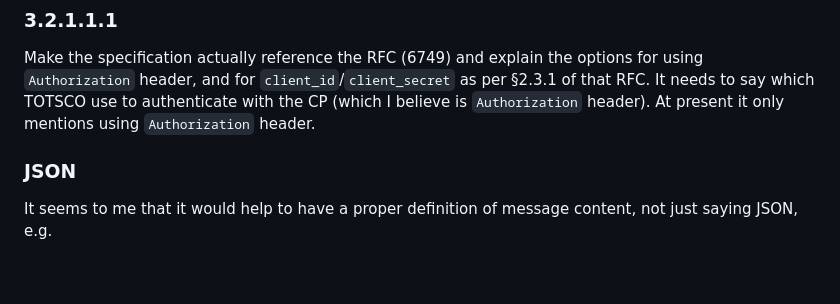
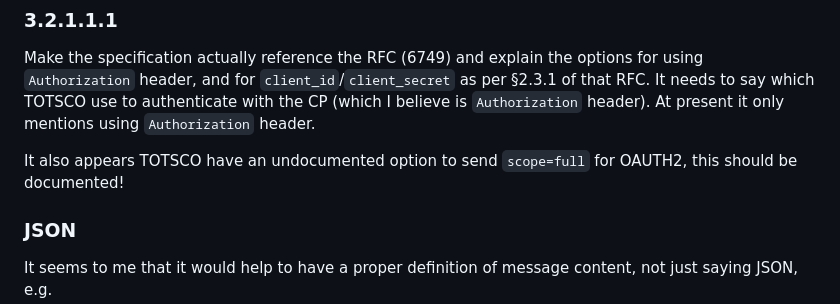
Before and after one commit to revk/NOTSCO, a Markdown page: ProposedChanges.md, the part around the change. GitHub-like rendering; blank space fills up the shorter version.

```diff
--- a/ProposedChanges.md
+++ b/ProposedChanges.md
@@ -47,6 +47,8 @@ The directory (at least on pre-production) does not follow the specification as
 ### 3.2.1.1.1
 
 Make the specification actually reference the RFC (6749) and explain the options for using `Authorization` header, and for `client_id`/`client_secret` as per §2.3.1 of that RFC. It needs to say which TOTSCO use to authenticate with the CP (which I believe is `Authorization` header). At present it only mentions using `Authorization` header.
+
+It also appears TOTSCO have an undocumented option to send `scope=full` for OAUTH2, this should be documented!
 
 ### JSON
 
```
